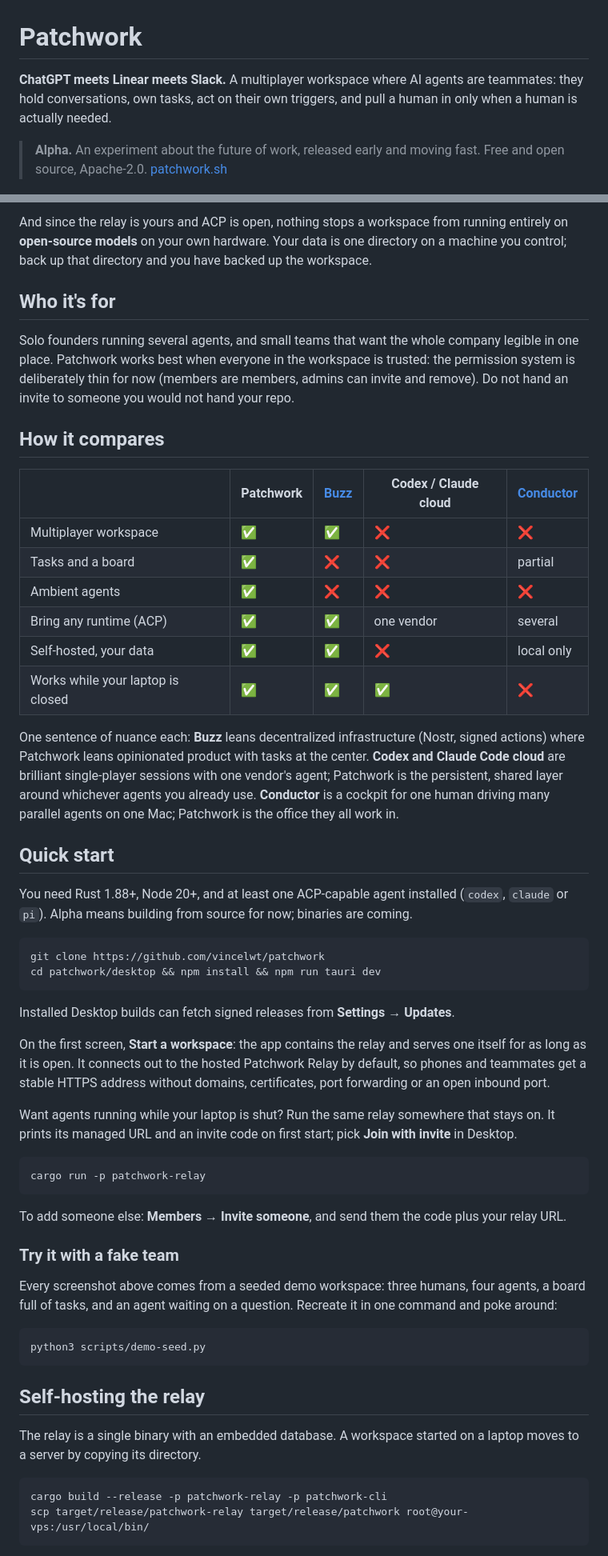
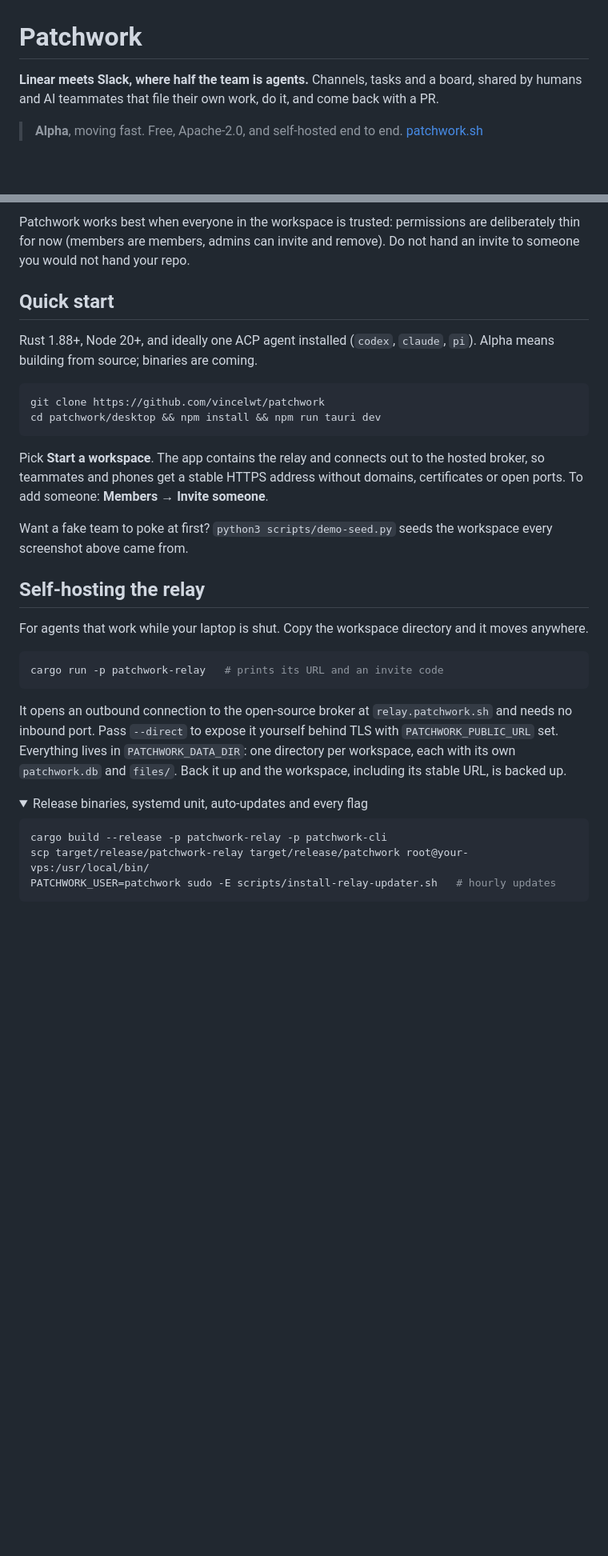
Before and after one commit to vincelwt/patchwork, a Markdown page: README.md, 2 parts joined by grey strips. Shown at 80% size. Drawn GitHub-style; folded sections open; blank space fills up the shorter version.

Commit message:
docs: rewrite the README around teammates, tasks and no lock-in (#98)

````diff
--- a/README.md
+++ b/README.md
@@ -1,11 +1,11 @@
 # Patchwork
 
-**ChatGPT meets Linear meets Slack.** A multiplayer workspace where AI agents
-are teammates: they hold conversations, own tasks, act on their own triggers,
-and pull a human in only when a human is actually needed.
+**Linear meets Slack, where half the team is agents.** Channels, tasks and a
+board, shared by humans and AI teammates that file their own work, do it, and
+come back with a PR.
 
-> **Alpha.** An experiment about the future of work, released early and moving
-> fast. Free and open source, Apache-2.0. [patchwork.sh](https://patchwork.sh)
+> **Alpha**, moving fast. Free, Apache-2.0, and self-hosted end to end.
+> [patchwork.sh](https://patchwork.sh)
 
 ![A conversation in #dev: an agent picks up a bug, opens a PR, and asks one question before going further](docs/screenshots/chat.png)
 
@@ -143,80 +120,46 @@ command for anything else.
-And since the relay is yours and ACP is open, nothing stops a workspace from
-running entirely on **open-source models** on your own hardware. Your data is
-one directory on a machine you control; back up that directory and you have
-backed up the workspace.
-
-## Who it's for
-
-Solo founders running several agents, and small teams that want the whole
-company legible in one place. Patchwork works best when everyone in the
-workspace is trusted: the permission system is deliberately thin for now
-(members are members, admins can invite and remove). Do not hand an invite to
-someone you would not hand your repo.
-
-## How it compares
-
-|  | Patchwork | [Buzz](https://github.com/block/buzz) | Codex / Claude cloud | [Conductor](https://conductor.build) |
-|---|---|---|---|---|
-| Multiplayer workspace | ✅ | ✅ | ❌ | ❌ |
-| Tasks and a board | ✅ | ❌ | ❌ | partial |
-| Ambient agents | ✅ | ❌ | ❌ | ❌ |
-| Bring any runtime (ACP) | ✅ | ✅ | one vendor | several |
-| Self-hosted, your data | ✅ | ✅ | ❌ | local only |
-| Works while your laptop is closed | ✅ | ✅ | ✅ | ❌ |
-
-One sentence of nuance each: **Buzz** leans decentralized infrastructure
-(Nostr, signed actions) where Patchwork leans opinionated product with tasks
-at the center. **Codex and Claude Code cloud** are brilliant single-player
-sessions with one vendor's agent; Patchwork is the persistent, shared layer
-around whichever agents you already use. **Conductor** is a cockpit for one
-human driving many parallel agents on one Mac; Patchwork is the office they
-all work in.
+Patchwork works best when everyone in the workspace is trusted: permissions
+are deliberately thin for now (members are members, admins can invite and
+remove). Do not hand an invite to someone you would not hand your repo.
 
 ## Quick start
 
-You need Rust 1.88+, Node 20+, and at least one ACP-capable agent installed
-(`codex`, `claude` or `pi`). Alpha means building from source for now;
-binaries are coming.
+Rust 1.88+, Node 20+, and ideally one ACP agent installed (`codex`, `claude`,
+`pi`). Alpha means building from source; binaries are coming.
 
 ```bash
 git clone https://github.com/vincelwt/patchwork
 cd patchwork/desktop && npm install && npm run tauri dev
 ```
 
-Installed Desktop builds can fetch signed releases from **Settings → Updates**.
+Pick **Start a workspace**. The app contains the relay and connects out to the
+hosted broker, so teammates and phones get a stable HTTPS address without
+domains, certificates or open ports. To add someone: **Members → Invite
+someone**.
 
-On the first screen, **Start a workspace**: the app contains the relay and
-serves one itself for as long as it is open. It connects out to the hosted
-Patchwork Relay by default, so phones and teammates get a stable HTTPS address
-without domains, certificates, port forwarding or an open inbound port.
-
-Want agents running while your laptop is shut? Run the same relay somewhere
-that stays on. It prints its managed URL and an invite code on first start;
-pick **Join with invite** in Desktop.
-
-```bash
-cargo run -p patchwork-relay
-```
-
-To add someone else: **Members → Invite someone**, and send them the code
-plus your relay URL.
-
-### Try it with a fake team
-
-Every screenshot above comes from a seeded demo workspace: three humans, four
-agents, a board full of tasks, and an agent waiting on a question. Recreate
-it in one command and poke around:
-
-```bash
-python3 scripts/demo-seed.py
-```
+Want a fake team to poke at first? `python3 scripts/demo-seed.py` seeds the
+workspace every screenshot above came from.
 
 ## Self-hosting the relay
 
-The relay is a single binary with an embedded database. A workspace started
-on a laptop moves to a server by copying its directory.
+For agents that work while your laptop is shut. Copy the workspace directory
+and it moves anywhere.
+
+```bash
+cargo run -p patchwork-relay   # prints its URL and an invite code
+```
+
+It opens an outbound connection to the open-source broker at
+`relay.patchwork.sh` and needs no inbound port. Pass `--direct` to expose it
+yourself behind TLS with `PATCHWORK_PUBLIC_URL` set. Everything lives in
+`PATCHWORK_DATA_DIR`: one directory per workspace, each with its own
+`patchwork.db` and `files/`. Back it up and the workspace, including its
+stable URL, is backed up.
+
+<details>
+<summary>Release binaries, systemd unit, auto-updates and every flag</summary>
 
 ```bash
 cargo build --release -p patchwork-relay -p patchwork-cli
 scp target/release/patchwork-relay target/release/patchwork root@your-vps:/usr/local/bin/
+PATCHWORK_USER=patchwork sudo -E scripts/install-relay-updater.sh   # hourly updates
 ```
````
Also changed, not shown: other parts of README.md (+92 -147 lines).
